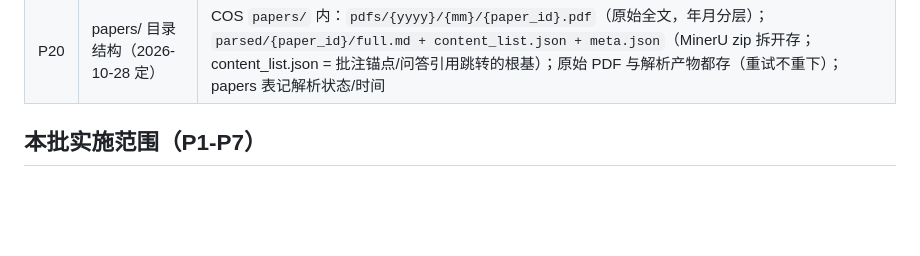
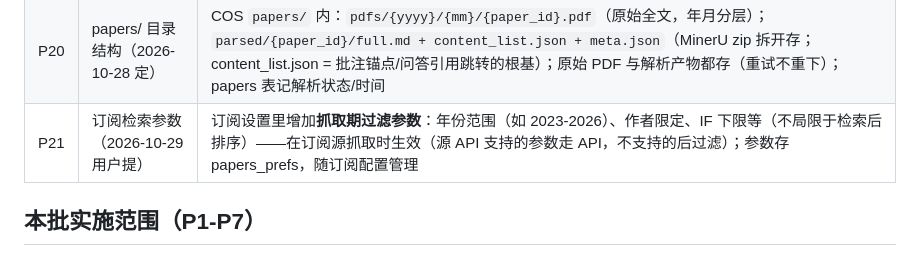
Before and after one commit to XiaoPang-Huang/lumencafe, a Markdown page: docs/论文域增量-订阅推送与界面骨架-v1.md, the part around the change. GitHub-like rendering; blank space fills up the shorter version.

Commit message:
docs(需求): P21 订阅检索参数拍板（年份范围/作者/IF下限等抓取期过滤）

```diff
--- a/docs/论文域增量-订阅推送与界面骨架-v1.md
+++ b/docs/论文域增量-订阅推送与界面骨架-v1.md
@@ -29,6 +29,7 @@
 | P18 | 排序与过滤 | digest/列表支持排序：时间 / 影响因子 / 相关度；支持影响因子下限过滤（在已抓数据上筛，不重检索）；显示上次检索时间（已有） |
 | P19 | 收藏交互 | 点击收藏后「今日推送」与「我的收藏」**即时同步**展示；收藏本身持久化（既有），受 P14 清空规则保护 |
 | P20 | papers/ 目录结构（2026-10-28 定） | COS `papers/` 内：`pdfs/{yyyy}/{mm}/{paper_id}.pdf`（原始全文，年月分层）；`parsed/{paper_id}/full.md + content_list.json + meta.json`（MinerU zip 拆开存；content_list.json = 批注锚点/问答引用跳转的根基）；原始 PDF 与解析产物都存（重试不重下）；papers 表记解析状态/时间 |
+| P21 | 订阅检索参数（2026-10-29 用户提） | 订阅设置里增加**抓取期过滤参数**：年份范围（如 2023-2026）、作者限定、IF 下限等（不局限于检索后排序）——在订阅源抓取时生效（源 API 支持的参数走 API，不支持的后过滤）；参数存 papers_prefs，随订阅配置管理 |
 
 ## 本批实施范围（P1-P7）
 
```
